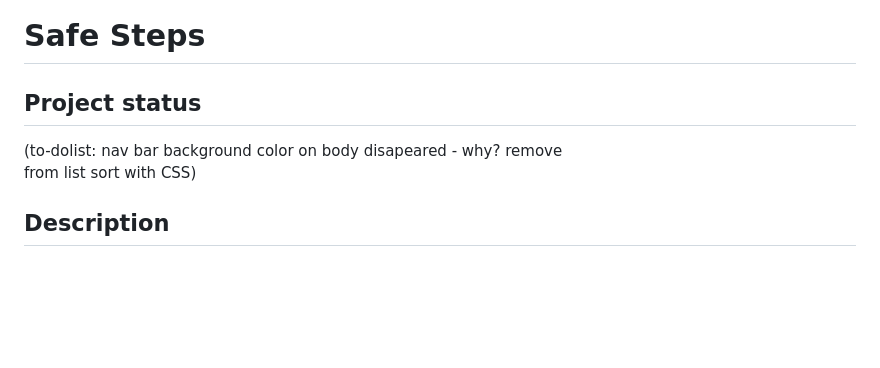
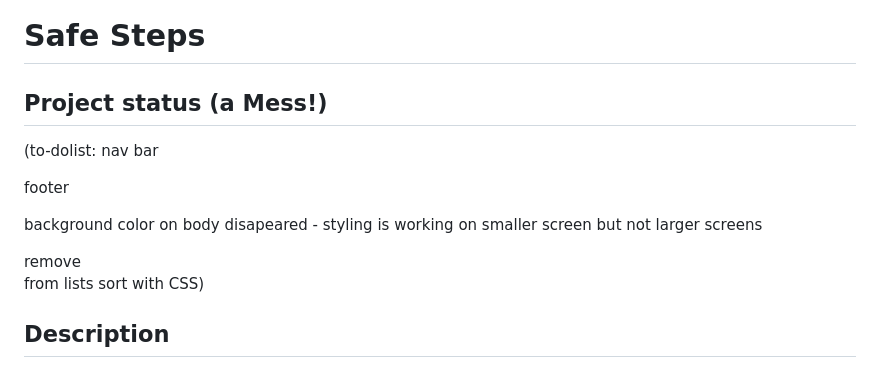
Before and after one commit to LynWorth/Safe-Steps, a Markdown page: README.md, the part around the change. Rendered like a GitHub page; blank space fills up the shorter version.

Commit message:
readme additions

```diff
--- a/README.md
+++ b/README.md
@@ -1,10 +1,14 @@
 # Safe Steps
 
-## Project status
+## Project status (a Mess!)
 (to-dolist:
 nav bar
-background color on body disapeared - why?
- remove <br> from list sort with CSS)
+
+footer
+
+background color on body disapeared - styling is working on smaller screen but not larger screens
+
+ remove <br> from lists sort with CSS)
 
 
 ## Description
```
